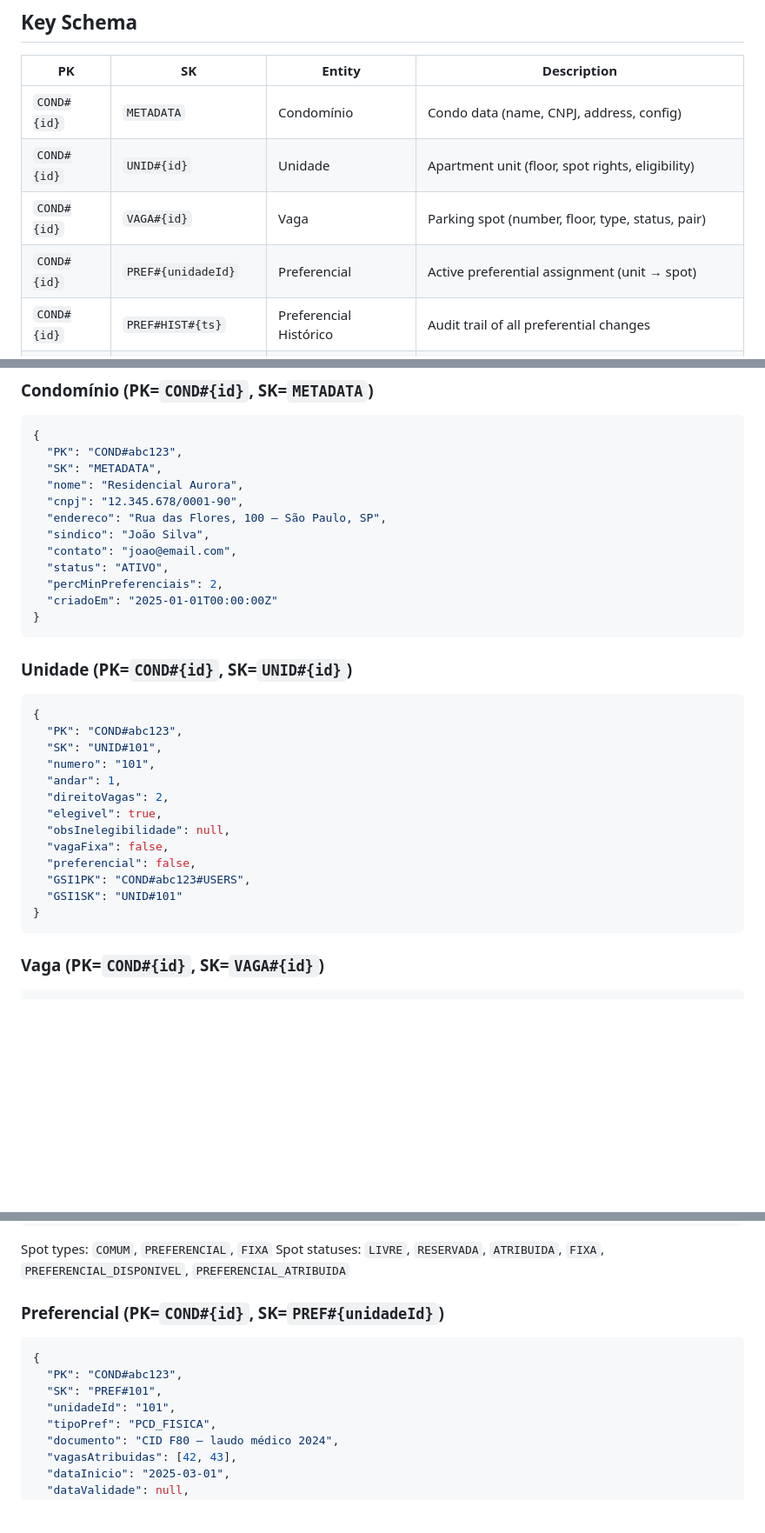
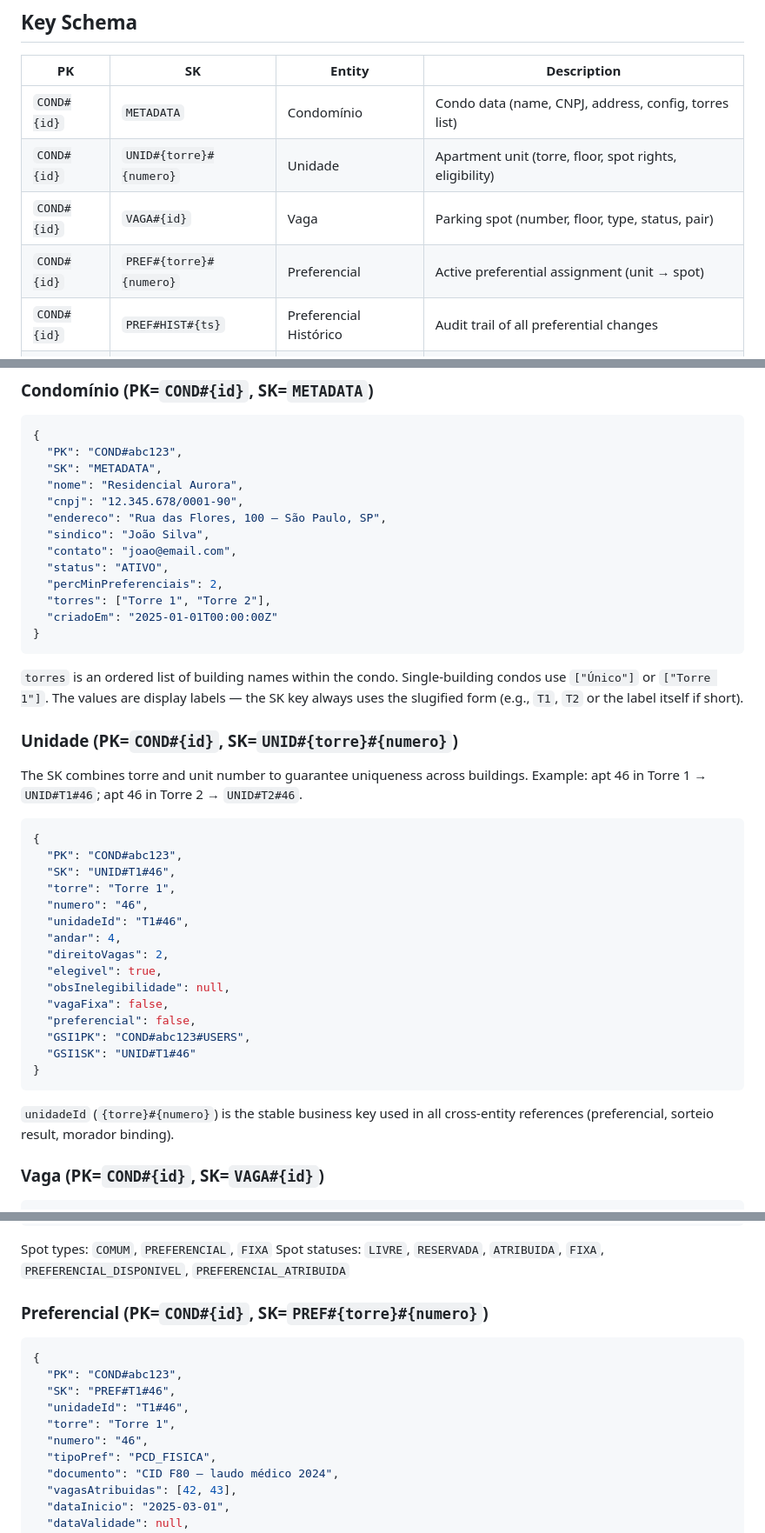
Before and after one commit to snassif2/parking-residential, a Markdown page: docs/data-model.md, 3 parts joined by grey strips. Shown at 87% size. Rendered like a GitHub page; blank space fills up the shorter version.

Commit message:
Add torre/bloco support to data model
- Unidade SK is now UNID#{torre}#{numero} to ensure uniqueness across buildings
- unidadeId business key is {torre}#{numero} (e.g. T1#46) used in all cross-entity refs
- Condomínio gains torres[] list attribute
- PREF SK updated to PREF#{torre}#{numero}
- Sorteio result atribuicoes keys use {torre}#{numero}
- Access patterns: list units by torre via SK prefix filter

Co-Authored-By: Claude Sonnet 4.6 <noreply@anthropic.com>

````diff
--- a/docs/data-model.md
+++ b/docs/data-model.md
@@ -10,10 +10,10 @@
 
 | PK | SK | Entity | Description |
 |----|----|--------|-------------|
-| `COND#{id}` | `METADATA` | Condomínio | Condo data (name, CNPJ, address, config) |
-| `COND#{id}` | `UNID#{id}` | Unidade | Apartment unit (floor, spot rights, eligibility) |
+| `COND#{id}` | `METADATA` | Condomínio | Condo data (name, CNPJ, address, config, torres list) |
+| `COND#{id}` | `UNID#{torre}#{numero}` | Unidade | Apartment unit (torre, floor, spot rights, eligibility) |
 | `COND#{id}` | `VAGA#{id}` | Vaga | Parking spot (number, floor, type, status, pair) |
-| `COND#{id}` | `PREF#{unidadeId}` | Preferencial | Active preferential assignment (unit → spot) |
+| `COND#{id}` | `PREF#{torre}#{numero}` | Preferencial | Active preferential assignment (unit → spot) |
 | `COND#{id}` | `PREF#HIST#{ts}` | Preferencial Histórico | Audit trail of all preferential changes |
 | `COND#{id}` | `CICLO#ATIVO` | Ciclo | Active lottery cycle metadata |
 | `COND#{id}` | `SORTEIO#{timestamp}` | Resultado | Lottery result (full assignment map + seed) |
@@ -51,26 +51,36 @@
   "contato": "joao@email.com",
   "status": "ATIVO",
   "percMinPreferenciais": 2,
+  "torres": ["Torre 1", "Torre 2"],
   "criadoEm": "2025-01-01T00:00:00Z"
 }
 ```
 
-### Unidade (PK=`COND#{id}`, SK=`UNID#{id}`)
+`torres` is an ordered list of building names within the condo. Single-building condos use `["Único"]` or `["Torre 1"]`. The values are display labels — the SK key always uses the slugified form (e.g., `T1`, `T2` or the label itself if short).
+
+### Unidade (PK=`COND#{id}`, SK=`UNID#{torre}#{numero}`)
+
+The SK combines torre and unit number to guarantee uniqueness across buildings. Example: apt 46 in Torre 1 → `UNID#T1#46`; apt 46 in Torre 2 → `UNID#T2#46`.
+
 ```json
 {
   "PK": "COND#abc123",
-  "SK": "UNID#101",
-  "numero": "101",
-  "andar": 1,
+  "SK": "UNID#T1#46",
+  "torre": "Torre 1",
+  "numero": "46",
+  "unidadeId": "T1#46",
+  "andar": 4,
   "direitoVagas": 2,
   "elegivel": true,
   "obsInelegibilidade": null,
   "vagaFixa": false,
   "preferencial": false,
   "GSI1PK": "COND#abc123#USERS",
-  "GSI1SK": "UNID#101"
+  "GSI1SK": "UNID#T1#46"
 }
 ```
+
+`unidadeId` (`{torre}#{numero}`) is the stable business key used in all cross-entity references (preferencial, sorteio result, morador binding).
 
 ### Vaga (PK=`COND#{id}`, SK=`VAGA#{id}`)
 ```json
@@ -92,12 +102,14 @@
 Spot types: `COMUM`, `PREFERENCIAL`, `FIXA`
 Spot statuses: `LIVRE`, `RESERVADA`, `ATRIBUIDA`, `FIXA`, `PREFERENCIAL_DISPONIVEL`, `PREFERENCIAL_ATRIBUIDA`
 
-### Preferencial (PK=`COND#{id}`, SK=`PREF#{unidadeId}`)
+### Preferencial (PK=`COND#{id}`, SK=`PREF#{torre}#{numero}`)
 ```json
 {
   "PK": "COND#abc123",
-  "SK": "PREF#101",
-  "unidadeId": "101",
+  "SK": "PREF#T1#46",
+  "unidadeId": "T1#46",
+  "torre": "Torre 1",
+  "numero": "46",
   "tipoPref": "PCD_FISICA",
   "documento": "CID F80 — laudo médico 2024",
   "vagasAtribuidas": [42, 43],
````
Also changed, not shown: other parts of docs/data-model.md (+9 -6 lines).
